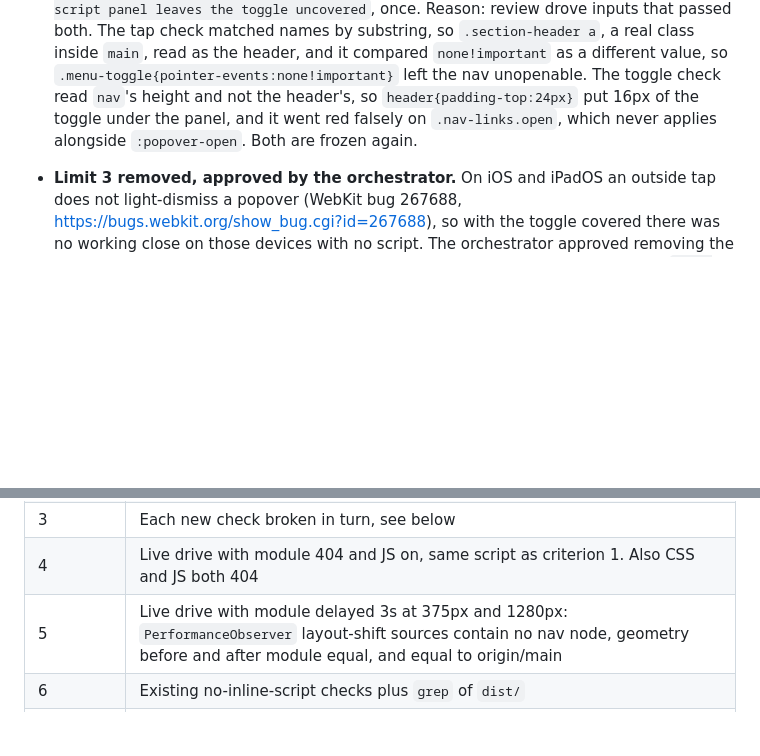
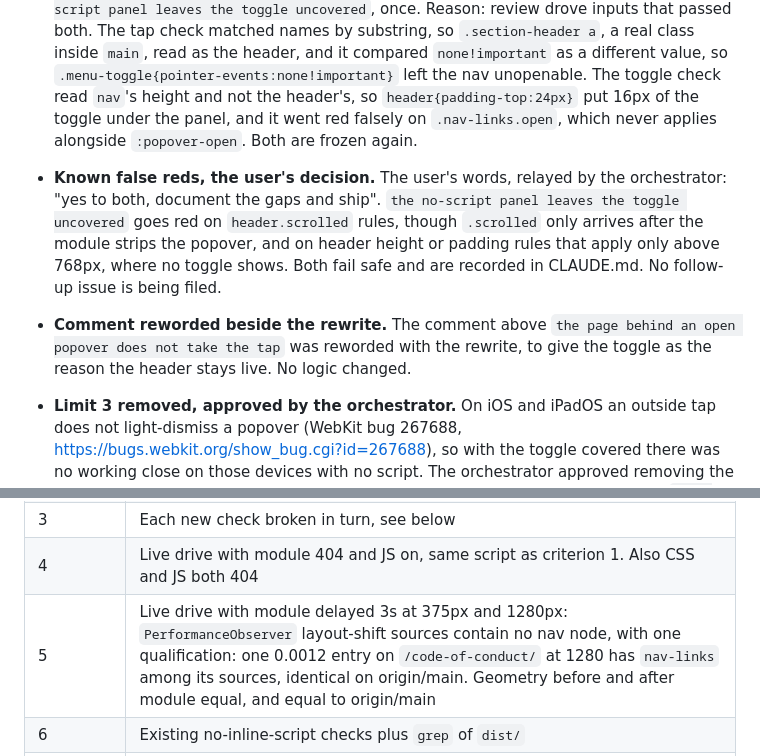
Before and after one commit to GeoBradDev/GatewaySmashPickleball, a Markdown page: docs/plans/2026-11-06-issue-89-mobile-nav-unusable-without-javascript.md, 2 parts joined by grey strips. GitHub-like rendering; blank space fills up the shorter version.

Commit message:
docs: record the known false reds in the toggle check (#89)
Co-Authored-By: Claude Opus 5.5 <noreply@anthropic.com>
Claude-Session: https://claude.ai/code/session_01AELE7jtMdRUDmHHrJB5JeQ

```diff
--- a/docs/plans/2026-11-06-issue-89-mobile-nav-unusable-without-javascript.md
+++ b/docs/plans/2026-11-06-issue-89-mobile-nav-unusable-without-javascript.md
@@ -185,6 +185,14 @@ None of these alters limits 1, 2 or 4 or criteria 1 to 7. Limit 3 was removed, a
   the toggle under the panel, and it went red falsely on `.nav-links.open`, which never applies
   alongside `:popover-open`. Both are frozen again.
 
+- **Known false reds, the user's decision.** The user's words, relayed by the orchestrator:
+  "yes to both, document the gaps and ship". `the no-script panel leaves the toggle uncovered`
+  goes red on `header.scrolled` rules, though `.scrolled` only arrives after the module strips
+  the popover, and on header height or padding rules that apply only above 768px, where no
+  toggle shows. Both fail safe and are recorded in CLAUDE.md. No follow-up issue is being filed.
+- **Comment reworded beside the rewrite.** The comment above
+  `the page behind an open popover does not take the tap` was reworded with the rewrite, to give
+  the toggle as the reason the header stays live. No logic changed.
 - **Limit 3 removed, approved by the orchestrator.** On iOS and iPadOS an outside tap does not
   light-dismiss a popover (WebKit bug 267688, https://bugs.webkit.org/show_bug.cgi?id=267688),
   so with the toggle covered there was no working close on those devices with no script.
@@ -234,7 +242,7 @@ None of these alters limits 1, 2 or 4 or criteria 1 to 7. Limit 3 was removed, a
 | 2 | Live drive, JS on at 375px, plus the JS drawer's geometry and computed `top`, `height` and `padding-top` equal to origin/main: open, focus on Home, Tab and Shift+Tab cycle includes toggle, Escape closes and refocuses, outside tap, link tap, `inert` present when closed, absent when open and at desktop width, breakpoint crossing while open. Existing `runBundle` checks stay green |
 | 3 | Each new check broken in turn, see below |
 | 4 | Live drive with module 404 and JS on, same script as criterion 1. Also CSS and JS both 404 |
-| 5 | Live drive with module delayed 3s at 375px and 1280px: `PerformanceObserver` layout-shift sources contain no nav node, geometry before and after module equal, and equal to origin/main |
+| 5 | Live drive with module delayed 3s at 375px and 1280px: `PerformanceObserver` layout-shift sources contain no nav node, with one qualification: one 0.0012 entry on `/code-of-conduct/` at 1280 has `nav-links` among its sources, identical on origin/main. Geometry before and after module equal, and equal to origin/main |
 | 6 | Existing no-inline-script checks plus `grep` of `dist/` |
 | 7 | CLAUDE.md diff: js/app.js bullet in Project Structure, partials note under Pages, and a section under Pages recording this table, the stale HTML case and the accepted limits |
 
```
Also changed, not shown: CLAUDE.md (+5 -1 lines).
